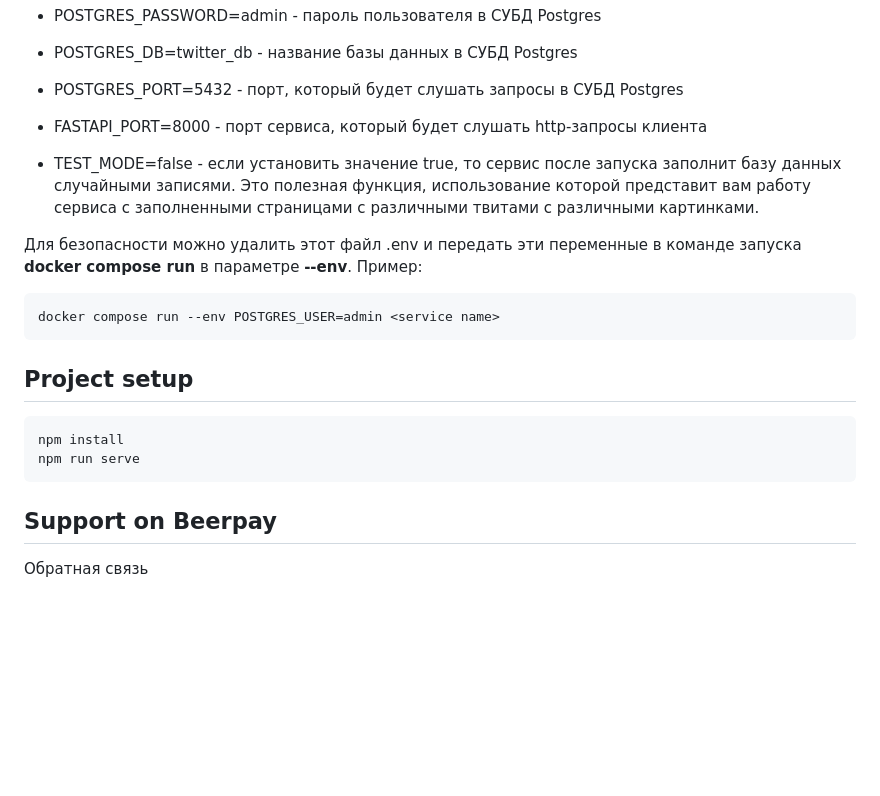
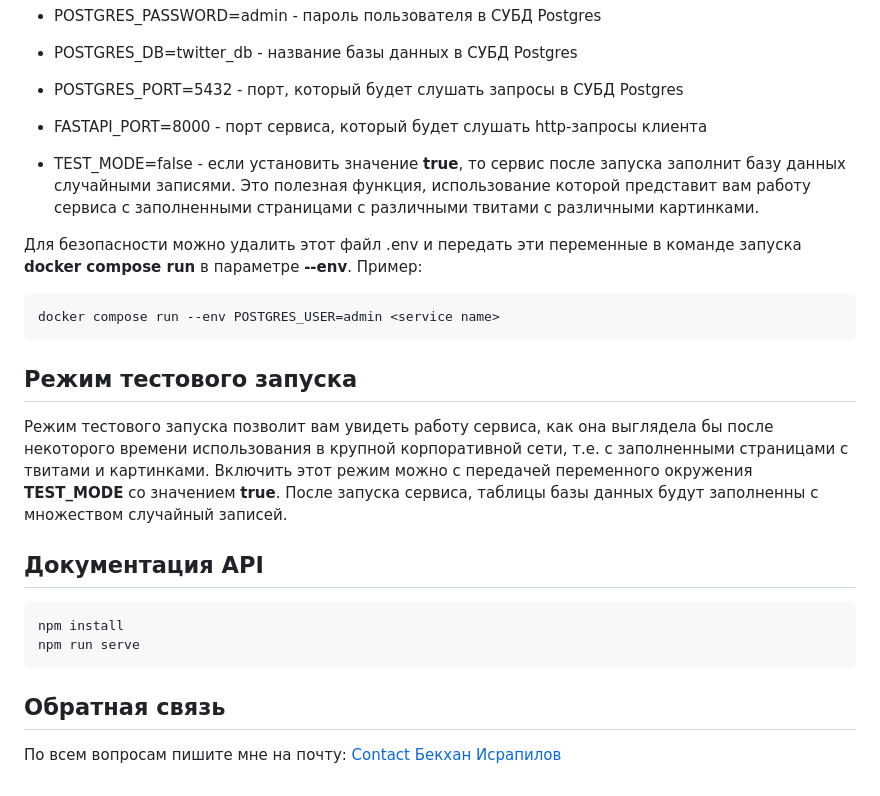
Before and after one commit to IsrBekkhan/Twitter-Corporate, a Markdown page: README.md, the part around the change. Drawn GitHub-style; blank space fills up the shorter version.

````diff
--- a/README.md
+++ b/README.md
@@ -60,7 +60,7 @@ docker compose up
 * POSTGRES_PORT=5432 - порт, который будет слушать запросы в СУБД Postgres
 * FASTAPI_PORT=8000 - порт сервиса, который будет слушать http-запросы клиента
 
-* TEST_MODE=false - если установить значение true, то сервис после запуска заполнит базу данных случайными записями. Это полезная функция, использование которой представит вам работу сервиса с заполненными страницами с различными твитами с различными картинками.
+* TEST_MODE=false - если установить значение __true__, то сервис после запуска заполнит базу данных случайными записями. Это полезная функция, использование которой представит вам работу сервиса с заполненными страницами с различными твитами с различными картинками.
 
 Для безопасности можно удалить этот файл .env и передать эти переменные в команде запуска __docker compose run__ в параметре __--env__.
 Пример:
@@ -68,13 +68,17 @@ docker compose up
 docker compose run --env POSTGRES_USER=admin <service name>
 ```
 
-## Project setup
+## Режим тестового запуска
+
+Режим тестового запуска позволит вам увидеть работу сервиса, как она выглядела бы после некоторого времени использования в крупной корпоративной сети, т.е. с заполненными страницами с твитами и картинками. Включить этот режим можно с передачей переменного окружения __TEST_MODE__ со значением __true__.  После запуска сервиса, таблицы базы данных будут заполненны с множеством случайный записей.
+
+## Документация API
 
 ```
 npm install
 npm run serve
 ```
 
-## Support on Beerpay
+## Обратная связь
 
-Обратная связь
+По всем вопросам пишите мне на почту: <a href="mailto:israpal@bk.ru" rel="noopener noreferrer" class="link">Contact Бекхан Исрапилов</a>
````
